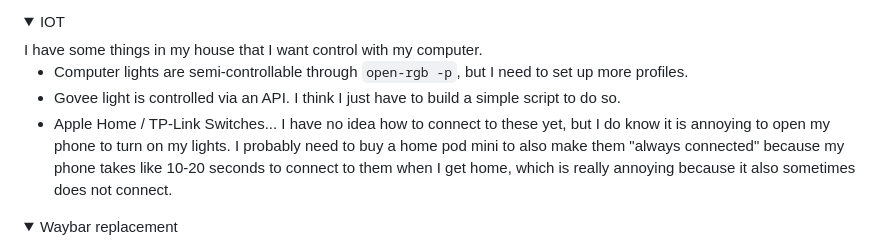
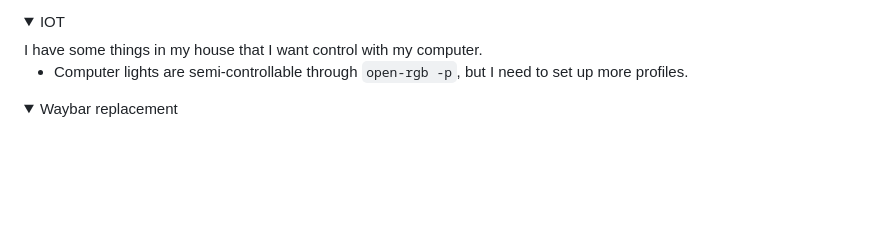
Before and after one commit to xav-ie/dots, a Markdown page: README.md, the part around the change. GitHub-like rendering; folded sections open; blank space fills up the shorter version.

Commit message:
docs(README): local control is working

```diff
--- a/README.md
+++ b/README.md
@@ -89,14 +89,6 @@ I have some things in my house that I want control with my computer.
 
 - Computer lights are semi-controllable through `open-rgb -p`, but I
   need to set up more profiles.
-- Govee light is controlled via an API. I think I just have to build a
-  simple script to do so.
-- Apple Home / TP-Link Switches... I have no idea how to connect to
-these yet, but I do know it is annoying to open my phone to turn on
-my lights. I probably need to buy a home pod mini to also make them
-"always connected" because my phone takes like 10-20 seconds to connect
-to them when I get home, which is really annoying because it also
-sometimes does not connect.
 </details>
 
 <details>
```
